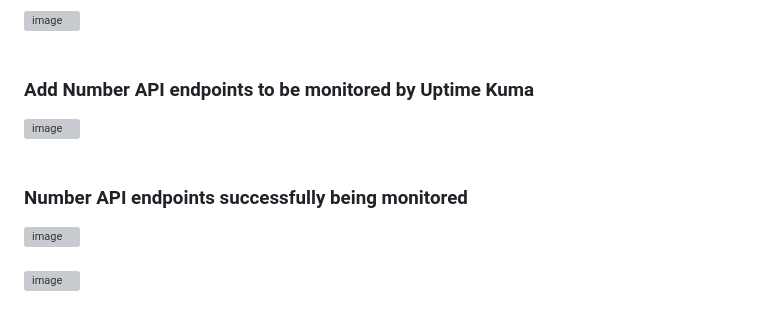
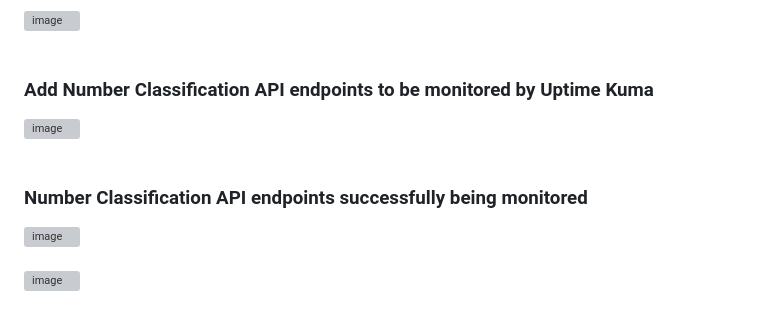
Before and after one commit to jubriledun/HNGProjects, a Markdown page: stage1/README.md, the part around the change. Drawn GitHub-style; grey boxes are pictures that could not be loaded.

```diff
--- a/stage1/README.md
+++ b/stage1/README.md
@@ -49,11 +49,11 @@ Monitoring was also setup for the API endpoints using Uptime Kuma <br> <br>
 ### Confirm Uptime Kuma is running
 ![image](https://github.com/user-attachments/assets/2aaa5f13-afda-40b8-9fb7-c6af2c95eea7) <br> <br>
 
-### Add Number API endpoints to be monitored by Uptime Kuma
+### Add Number Classification API endpoints to be monitored by Uptime Kuma
 ![image](https://github.com/user-attachments/assets/a29e6343-9c11-4d5f-9c22-6c9ed62a2d86) <br> <br>
 
 
-### Number API endpoints successfully being monitored
+### Number Classification API endpoints successfully being monitored
 ![image](https://github.com/user-attachments/assets/2f50a7ed-467d-4d20-ada6-bd9a38ff91fb) <br> <br>
 ![image](https://github.com/user-attachments/assets/ef9cf9f7-ba25-4efb-9886-fe5376589fe5) <br> <br>
 ![image](https://github.com/user-attachments/assets/1f84b2df-5e5d-4462-a4bb-88d6a685253b) <br> <br>
```
